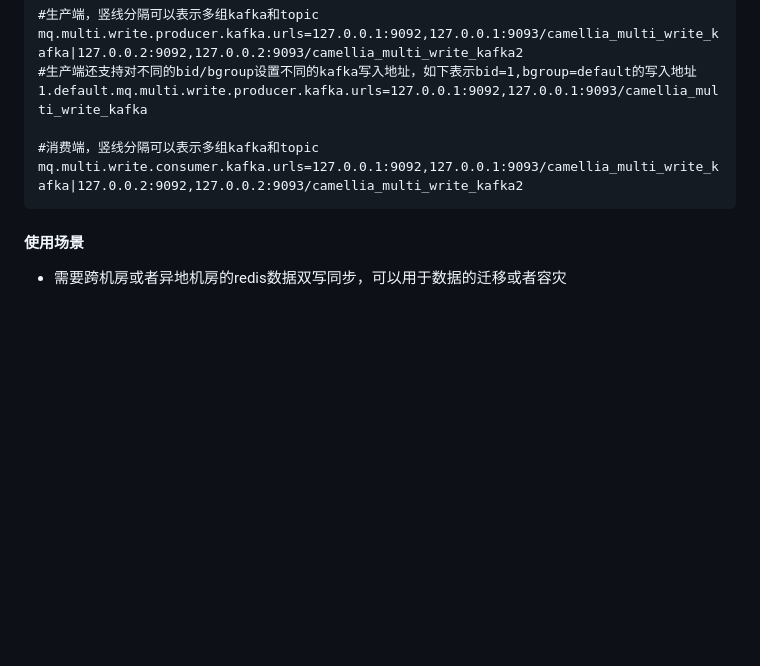
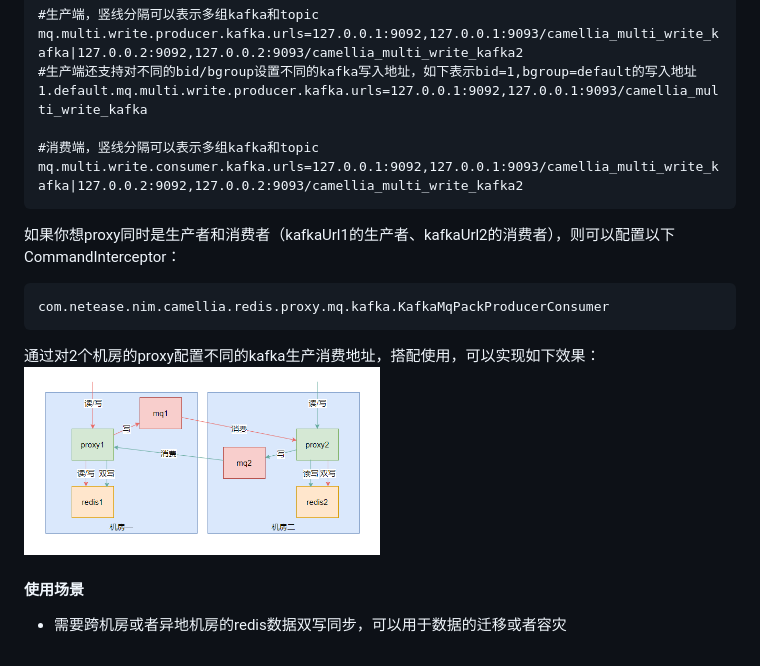
Before and after one commit to netease-im/camellia, a Markdown page: docs/redis-proxy/interceptor.md, the part around the change. GitHub-like rendering; pictures changed too: docs/redis-proxy/redis-proxy-mq-multi-write2.png (added); blank space fills up the shorter version.

Commit message:
provide KafkaMqPackProducerConsumer; update doc

````diff
--- a/docs/redis-proxy/interceptor.md
+++ b/docs/redis-proxy/interceptor.md
@@ -277,5 +277,12 @@ mq.multi.write.producer.kafka.urls=127.0.0.1:9092,127.0.0.1:9093/camellia_multi_
 mq.multi.write.consumer.kafka.urls=127.0.0.1:9092,127.0.0.1:9093/camellia_multi_write_kafka|127.0.0.2:9092,127.0.0.2:9093/camellia_multi_write_kafka2
 ```
 
+如果你想proxy同时是生产者和消费者（kafkaUrl1的生产者、kafkaUrl2的消费者），则可以配置以下CommandInterceptor：
+```
+com.netease.nim.camellia.redis.proxy.mq.kafka.KafkaMqPackProducerConsumer
+```
+通过对2个机房的proxy配置不同的kafka生产消费地址，搭配使用，可以实现如下效果：
+<img src="redis-proxy-mq-multi-write2.png" width="50%" height="50%">
+
 #### 使用场景
 * 需要跨机房或者异地机房的redis数据双写同步，可以用于数据的迁移或者容灾
````
Also changed, not shown: update-en.md (+1 -1 lines), update-zh.md (+1 -1 lines), 1 other file.
